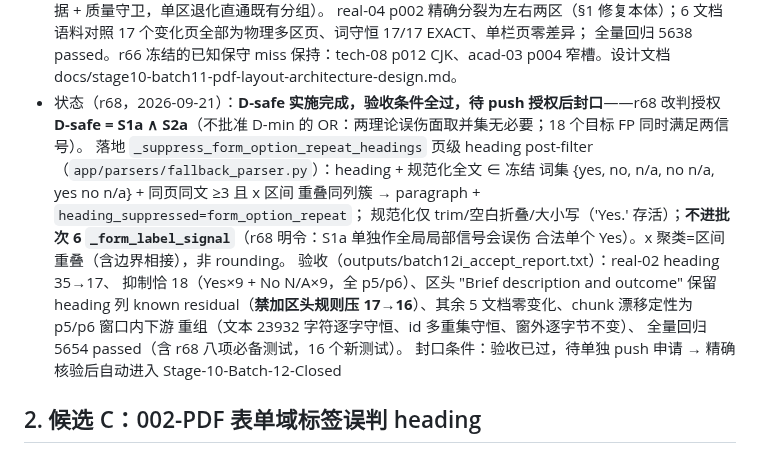
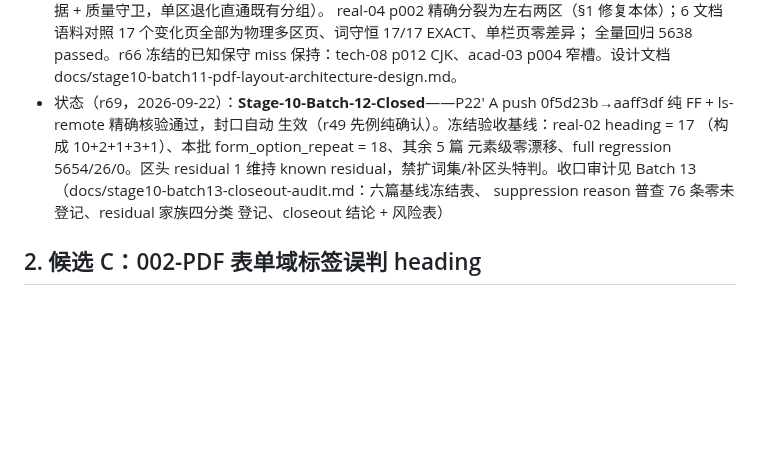
Before and after one commit to zzh18012/dachaung, a Markdown page: docs/BACKLOG.md, the part around the change. Rendered like a GitHub page; blank space fills up the shorter version.

```diff
--- a/docs/BACKLOG.md
+++ b/docs/BACKLOG.md
@@ -17,24 +17,15 @@
   全量回归 5638 passed。r66 冻结的已知保守 miss 保持：tech-08 p012
   CJK、acad-03 p004 窄槽。设计文档
   docs/stage10-batch11-pdf-layout-architecture-design.md。
-- 状态（r68，2026-09-21）：**D-safe 实施完成，验收条件全过，待 push
-  授权后封口**——r68 改判授权 **D-safe = S1a ∧ S2a**（不批准 D-min
-  的 OR：两理论误伤面取并集无必要；18 个目标 FP 同时满足两信号）。
-  落地 `_suppress_form_option_repeat_headings` 页级 heading post-filter
-  （`app/parsers/fallback_parser.py`）：heading + 规范化全文 ∈ 冻结
-  词集 {yes, no, n/a, no n/a, yes no n/a} + 同页同文 ≥3 且 x 区间
-  重叠同列簇 → paragraph + `heading_suppressed=form_option_repeat`；
-  规范化仅 trim/空白折叠/大小写（'Yes.' 存活）；**不进批次 6
-  `_form_label_signal`**（r68 明令：S1a 单独作全局局部信号会误伤
-  合法单个 Yes）。x 聚类=区间重叠（含边界相接），非 rounding。
-  验收（outputs/batch12i_accept_report.txt）：real-02 heading 35→17、
-  抑制恰 18（Yes×9 + No N/A×9，全 p5/p6）、区头 "Brief description
-  and outcome" 保留 heading 列 known residual（**禁加区头规则压
-  17→16**）、其余 5 文档零变化、chunk 漂移定性为 p5/p6 窗口内下游
-  重组（文本 23932 字符逐字守恒、id 多重集守恒、窗外逐字节不变）、
-  全量回归 5654 passed（含 r68 八项必备测试，16 个新测试）。
-  封口条件：验收已过，待单独 push 申请 → 精确核验后自动进入
-  Stage-10-Batch-12-Closed
+- 状态（r69，2026-09-22）：**Stage-10-Batch-12-Closed**——P22' A
+  push 0f5d23b→aaff3df 纯 FF + ls-remote 精确核验通过，封口自动
+  生效（r49 先例纯确认）。冻结验收基线：real-02 heading = 17
+  （构成 10+2+1+3+1）、本批 form_option_repeat = 18、其余 5 篇
+  元素级零漂移、full regression 5654/26/0。区头 residual 1 维持
+  known residual，禁扩词集/补区头特判。收口审计见 Batch 13
+  （docs/stage10-batch13-closeout-audit.md：六篇基线冻结表、
+  suppression reason 普查 76 条零未登记、residual 家族四分类
+  登记、closeout 结论 + 风险表）
 
 ## 2. 候选 C：002-PDF 表单域标签误判 heading
 
```
Also changed, not shown: docs/stage10-batch13-closeout-audit.md (added, +146 -0 lines).
